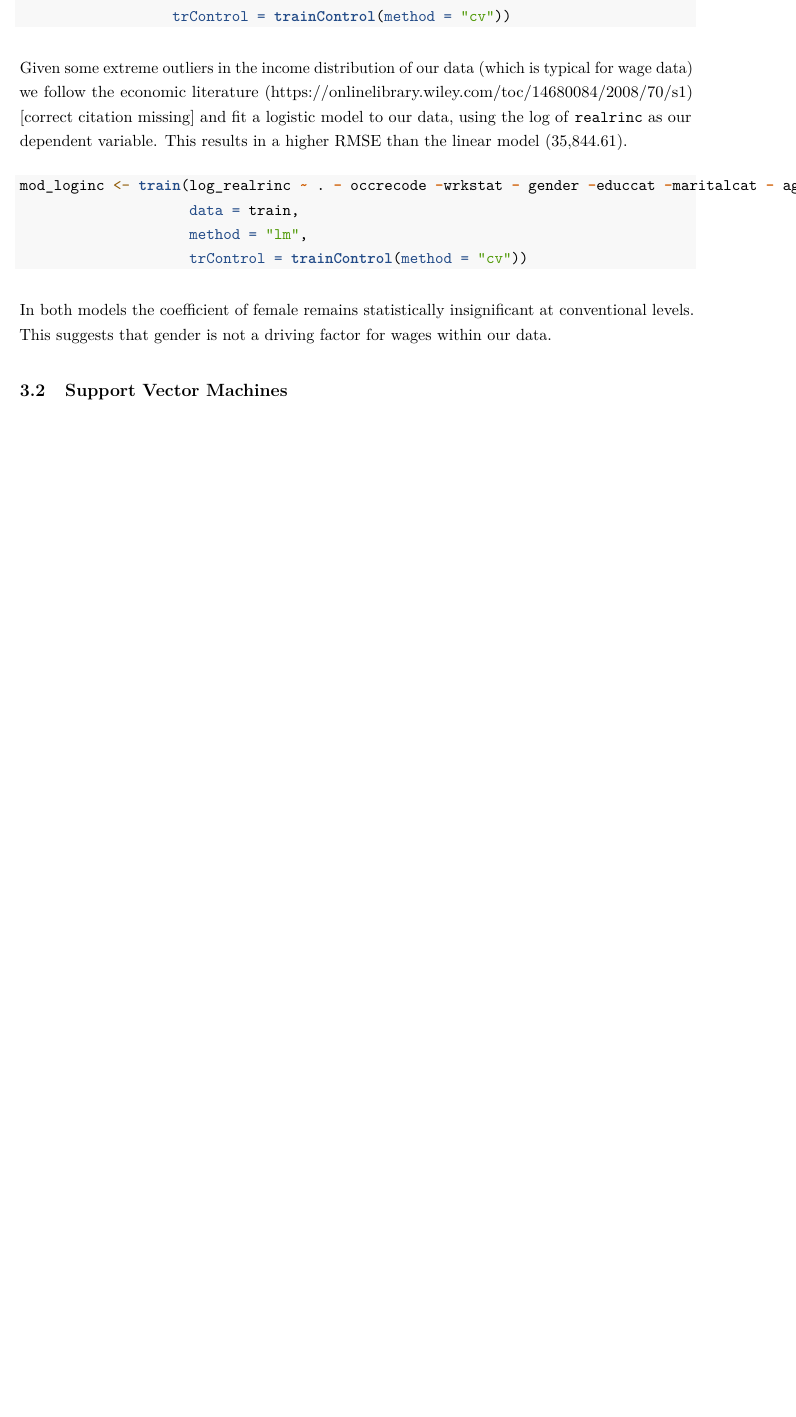
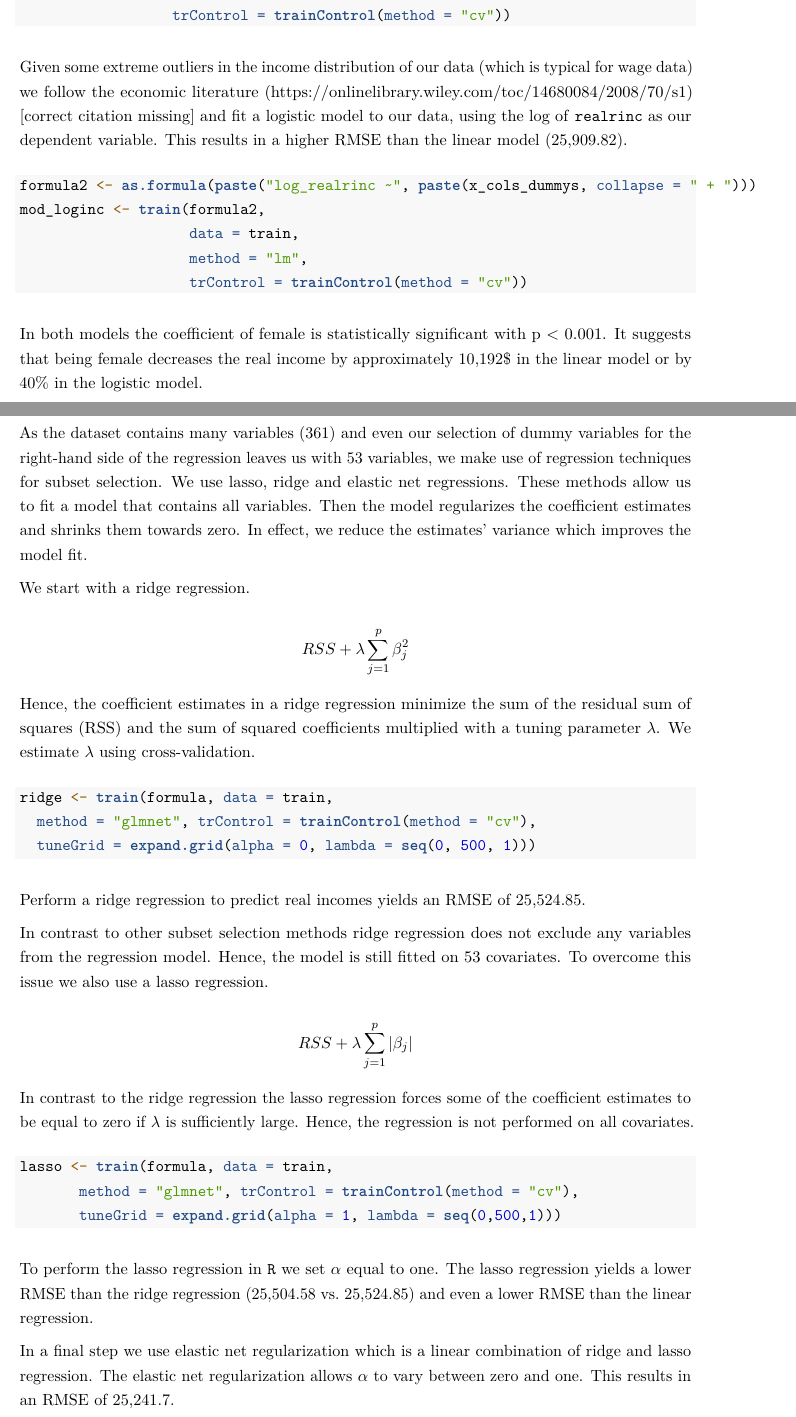
Before and after one commit to aamaguay/gender_pay_gap_project, an R Markdown document (Paper/paper.Rmd): part of page 6 of 6 before the commit and two parts of pages 6 and 7 of 8 after it, the two joined at a grey line, cut so that both start at the same text, the shorter picture padded with empty space. Rendered offline with R 4.5, knitr and Pandoc, then LaTeX, with nearby package versions.

Commit message:
Updated code and paper

````diff
--- a/Paper/paper.Rmd
+++ b/Paper/paper.Rmd
@@ -91,15 +94,54 @@ mod_full <- train(realrinc ~  . - occrecode -wrkstat - gender -educcat -maritalc
                   trControl = trainControl(method = "cv"))
 ```
 
-Given some extreme outliers in the income distribution of our data (which is typical for wage data) we follow the economic literature ([https://onlinelibrary.wiley.com/toc/14680084/2008/70/s1](#0)) [correct citation missing] and fit a logistic model to our data, using the log of `realrinc` as our dependent variable. This results in a higher RMSE than the linear model (35,844.61).
+Given some extreme outliers in the income distribution of our data (which is typical for wage data) we follow the economic literature ([https://onlinelibrary.wiley.com/toc/14680084/2008/70/s1](#0)) [correct citation missing] and fit a logistic model to our data, using the log of `realrinc` as our dependent variable. This results in a higher RMSE than the linear model (25,909.82).
 
-``` R
-mod_loginc <- train(log_realrinc ~ . - occrecode -wrkstat - gender -educcat -maritalcat - age_sqr,
+``` r
+formula2 <- as.formula(paste("log_realrinc ~", paste(x_cols_dummys, collapse = " + ")))
+mod_loginc <- train(formula2,
                     data = train,
                     method = "lm",
                     trControl = trainControl(method = "cv"))
 ```
 
-In both models the coefficient of female remains statistically insignificant at conventional levels. This suggests that gender is not a driving factor for wages within our data.
+In both models the coefficient of female is statistically significant with p \< 0.001. It suggests that being female decreases the real income by approximately 10,192\$ in the linear model or by 40% in the logistic model.
 
-## Support Vector Machines
+## Subset Selection
+
+As the dataset contains many variables (361) and even our selection of dummy variables for the right-hand side of the regression leaves us with 53 variables, we make use of regression techniques for subset selection. We use lasso, ridge and elastic net regressions. These methods allow us to fit a model that contains all variables. Then the model regularizes the coefficient estimates and shrinks them towards zero. In effect, we reduce the estimates' variance which improves the model fit.
+
+We start with a ridge regression.
+
+$$
+RSS + \lambda \sum^p _{j=1} \beta^2_j
+$$
+
+Hence, the coefficient estimates in a ridge regression minimize the sum of the residual sum of squares (RSS) and the sum of squared coefficients multiplied with a tuning parameter $\lambda$. We estimate $\lambda$ using cross-validation.
+
+``` R
+ridge <- train(formula, data = train,
+  method = "glmnet", trControl = trainControl(method = "cv"),
+  tuneGrid = expand.grid(alpha = 0, lambda = seq(0, 500, 1)))
+```
+
+Perform a ridge regression to predict real incomes yields an RMSE of 25,524.85.
+
+In contrast to other subset selection methods ridge regression does not exclude any variables from the regression model. Hence, the model is still fitted on 53 covariates. To overcome this issue we also use a lasso regression.
+
+$$
+RSS + \lambda \sum^p_{j=1} | \beta_j |
+$$
+
+In contrast to the ridge regression the lasso regression forces some of the coefficient estimates to be equal to zero if $\lambda$ is sufficiently large. Hence, the regression is not performed on all covariates.
+
+``` R
+lasso <- train(formula, data = train,
+       method = "glmnet", trControl = trainControl(method = "cv"),
+       tuneGrid = expand.grid(alpha = 1, lambda = seq(0,500,1)))
+```
+
+To perform the lasso regression in `R` we set $\alpha$ equal to one. The lasso regression yields a lower RMSE than the ridge regression (25,504.58 vs. 25,524.85) and even a lower RMSE than the linear regression.
+
+In a final step we use elastic net regularization which is a linear combination of ridge and lasso regression. The elastic net regularization allows $\alpha$ to vary between zero and one. This results in an RMSE of 25,241.7.
+
+``` R
````
Also changed, not shown: code/4_LassoRidgeElasticNet.R (+6 -8 lines), Paper/paper.Rmd (18 more changed lines).
